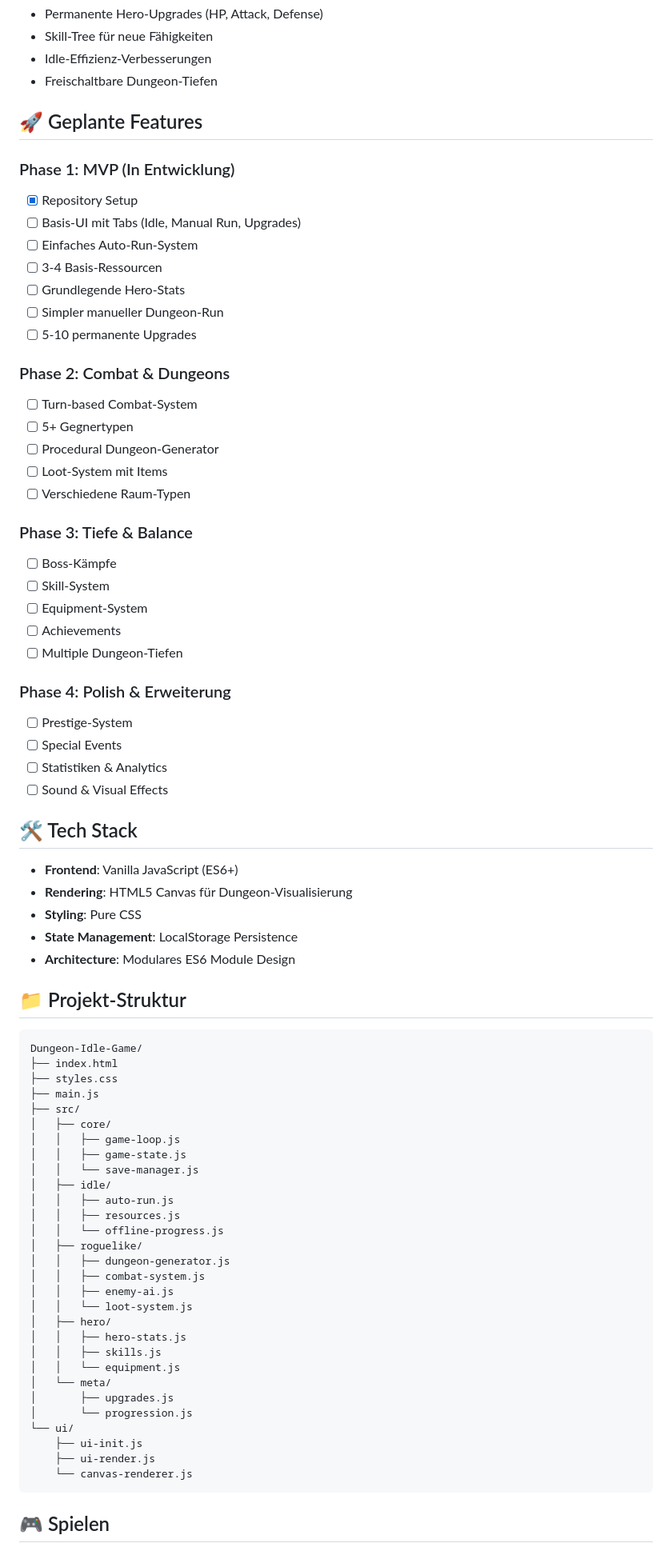
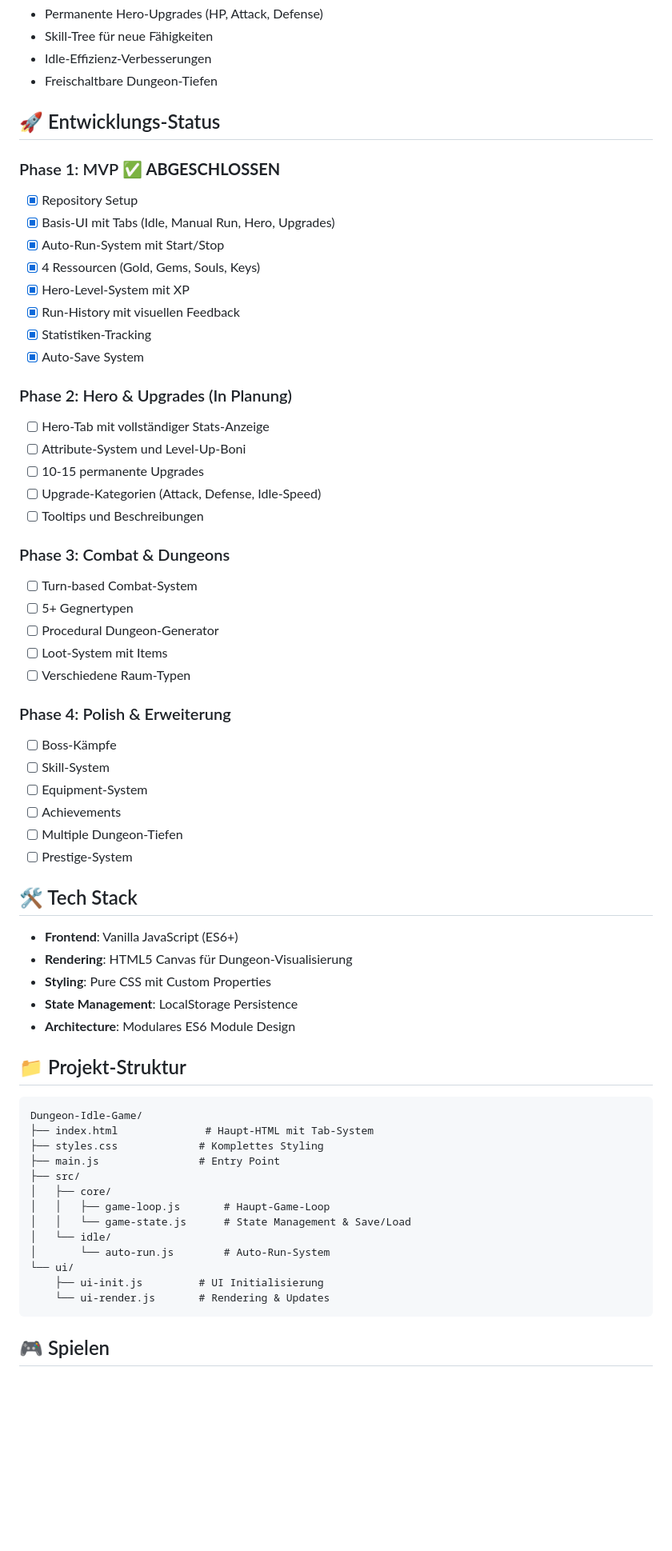
Before and after one commit to oliverlaudan-ops/Dungeon-Idle-Game, a Markdown page: README.md, the part around one of its changes. Shown at 80% size. GitHub-like rendering; blank space fills up the shorter version.

Commit message:
Update README with Phase 1 completion status

````diff
--- a/README.md
+++ b/README.md
@@ -31,42 +31,45 @@ Ein innovatives Spiel, das Roguelike-Dungeon-Crawling mit Idle-Game-Mechaniken v
 - Idle-Effizienz-Verbesserungen
 - Freischaltbare Dungeon-Tiefen
 
-## 🚀 Geplante Features
+## 🚀 Entwicklungs-Status
 
-### Phase 1: MVP (In Entwicklung)
+### Phase 1: MVP ✅ **ABGESCHLOSSEN**
 - [x] Repository Setup
-- [ ] Basis-UI mit Tabs (Idle, Manual Run, Upgrades)
-- [ ] Einfaches Auto-Run-System
-- [ ] 3-4 Basis-Ressourcen
-- [ ] Grundlegende Hero-Stats
-- [ ] Simpler manueller Dungeon-Run
-- [ ] 5-10 permanente Upgrades
+- [x] Basis-UI mit Tabs (Idle, Manual Run, Hero, Upgrades)
+- [x] Auto-Run-System mit Start/Stop
+- [x] 4 Ressourcen (Gold, Gems, Souls, Keys)
+- [x] Hero-Level-System mit XP
+- [x] Run-History mit visuellen Feedback
+- [x] Statistiken-Tracking
+- [x] Auto-Save System
 
-### Phase 2: Combat & Dungeons
+### Phase 2: Hero & Upgrades (In Planung)
+- [ ] Hero-Tab mit vollständiger Stats-Anzeige
+- [ ] Attribute-System und Level-Up-Boni
+- [ ] 10-15 permanente Upgrades
+- [ ] Upgrade-Kategorien (Attack, Defense, Idle-Speed)
+- [ ] Tooltips und Beschreibungen
+
+### Phase 3: Combat & Dungeons
 - [ ] Turn-based Combat-System
 - [ ] 5+ Gegnertypen
 - [ ] Procedural Dungeon-Generator
 - [ ] Loot-System mit Items
 - [ ] Verschiedene Raum-Typen
 
-### Phase 3: Tiefe & Balance
+### Phase 4: Polish & Erweiterung
 - [ ] Boss-Kämpfe
 - [ ] Skill-System
 - [ ] Equipment-System
 - [ ] Achievements
 - [ ] Multiple Dungeon-Tiefen
-
-### Phase 4: Polish & Erweiterung
 - [ ] Prestige-System
-- [ ] Special Events
-- [ ] Statistiken & Analytics
-- [ ] Sound & Visual Effects
 
 ## 🛠️ Tech Stack
 
 - **Frontend**: Vanilla JavaScript (ES6+)
 - **Rendering**: HTML5 Canvas für Dungeon-Visualisierung
-- **Styling**: Pure CSS
+- **Styling**: Pure CSS mit Custom Properties
 - **State Management**: LocalStorage Persistence
 - **Architecture**: Modulares ES6 Module Design
 
@@ -74,34 +77,18 @@ Ein innovatives Spiel, das Roguelike-Dungeon-Crawling mit Idle-Game-Mechaniken v
 
 ```
 Dungeon-Idle-Game/
-├── index.html
-├── styles.css
-├── main.js
+├── index.html              # Haupt-HTML mit Tab-System
+├── styles.css             # Komplettes Styling
+├── main.js                # Entry Point
 ├── src/
 │   ├── core/
-│   │   ├── game-loop.js
-│   │   ├── game-state.js
-│   │   └── save-manager.js
-│   ├── idle/
-│   │   ├── auto-run.js
-│   │   ├── resources.js
-│   │   └── offline-progress.js
-│   ├── roguelike/
-│   │   ├── dungeon-generator.js
-│   │   ├── combat-system.js
-│   │   ├── enemy-ai.js
-│   │   └── loot-system.js
-│   ├── hero/
-│   │   ├── hero-stats.js
-│   │   ├── skills.js
-│   │   └── equipment.js
-│   └── meta/
-│       ├── upgrades.js
-│       └── progression.js
+│   │   ├── game-loop.js       # Haupt-Game-Loop
+│   │   └── game-state.js      # State Management & Save/Load
+│   └── idle/
+│       └── auto-run.js        # Auto-Run-System
 └── ui/
-    ├── ui-init.js
-    ├── ui-render.js
-    └── canvas-renderer.js
+    ├── ui-init.js         # UI Initialisierung
+    └── ui-render.js       # Rendering & Updates
 ```
 
 ## 🎮 Spielen
````
Also changed, not shown: other parts of README.md (+15 -3 lines).
